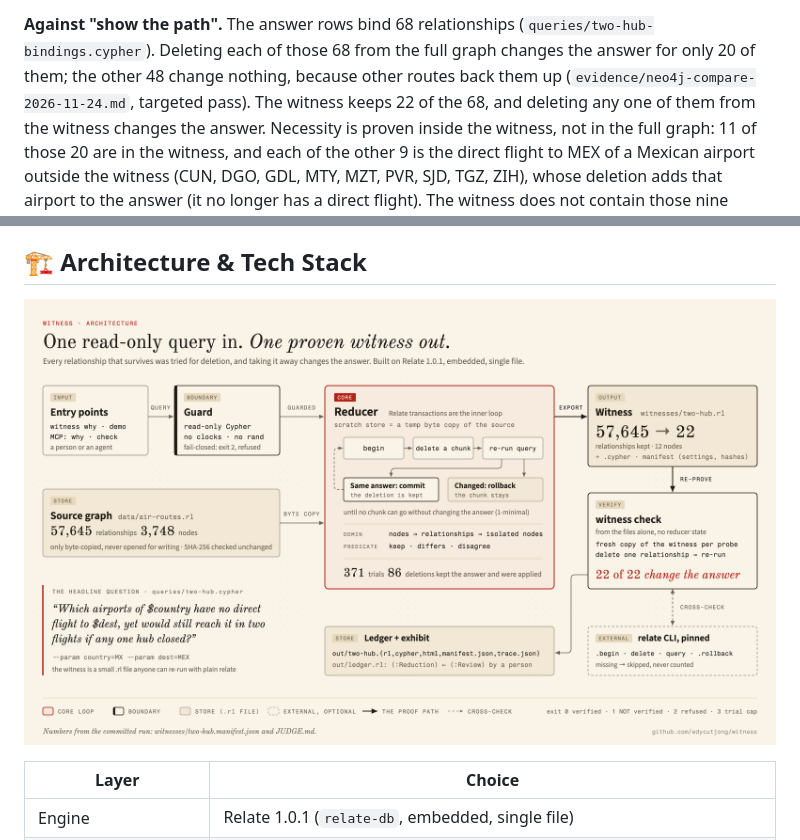
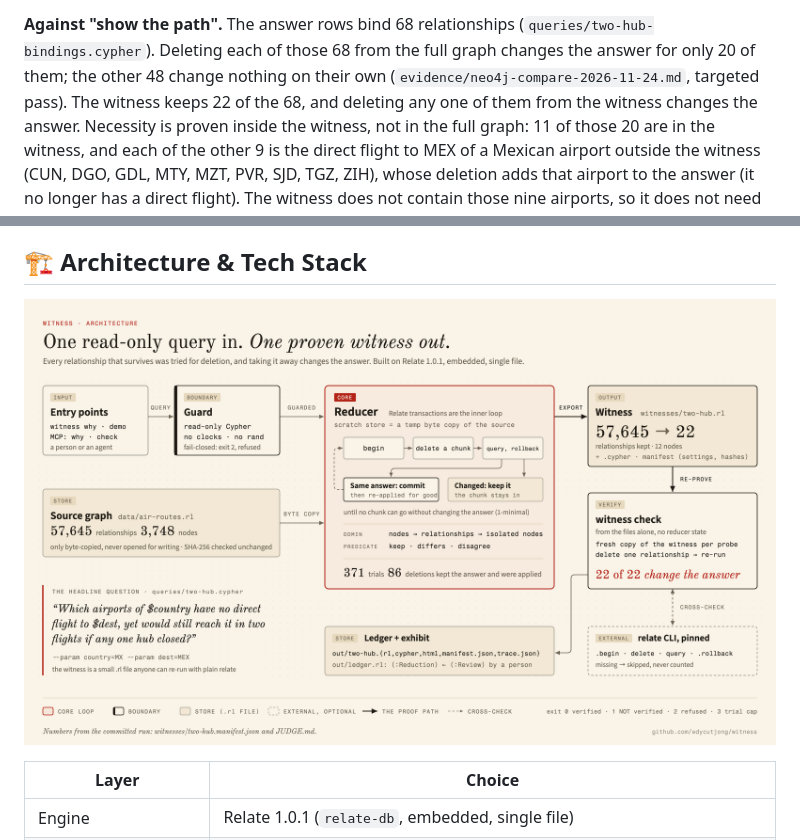
Before and after one commit to edycutjong/witness, a Markdown page: README.md, 2 parts joined by grey strips. Drawn GitHub-style; pictures changed too: docs/assets/architecture.png.

Commit message:
docs: architecture figure and alt text show the real trial (begin, delete, query, rollback; a kept deletion is re-applied and committed); drop an unmeasured cause from the show-the-path section

```diff
--- a/README.md
+++ b/README.md
@@ -49,8 +49,8 @@ shrinks **57,645 relationships to 22** (12 nodes) in 371 trials and 1.1 s, and `
 answer" on the Python API and on the Relate CLI (`witnesses/two-hub.manifest.json`).
 
 **Against "show the path".** The answer rows bind 68 relationships (`queries/two-hub-bindings.cypher`). Deleting each of
-those 68 from the full graph changes the answer for only 20 of them; the other 48 change nothing, because other routes back
-them up (`evidence/neo4j-compare-2026-11-24.md`, targeted pass). The witness keeps 22 of the 68, and deleting any one of them
+those 68 from the full graph changes the answer for only 20 of them; the other 48 change nothing
+on their own (`evidence/neo4j-compare-2026-11-24.md`, targeted pass). The witness keeps 22 of the 68, and deleting any one of them
 from the witness changes the answer. Necessity is proven inside the witness, not in the full graph: 11 of those 20 are in the witness,
 and each of the other 9 is the direct flight to MEX of a Mexican airport outside the witness (CUN, DGO, GDL, MTY, MZT, PVR,
 SJD, TGZ, ZIH), whose deletion adds that airport to the answer (it no longer has a direct flight). The witness does not contain
@@ -121,7 +121,7 @@ queries reports the full graph's answer but not those per-clause counts.
 
 ## 🏗️ Architecture & Tech Stack
 
-<p align="center"><img src="docs/assets/architecture.png" alt="Witness architecture: a read-only Cypher query from the witness CLI or the MCP tools (why, check) passes a fail-closed guard. The reducer byte-copies the air-routes source graph (57,645 relationships, 3,748 nodes; SHA-256 checked unchanged) into a scratch store and runs Relate transactions: begin, delete a chunk, re-run the query; same answer commits the deletion, a changed answer rolls it back, until 1-minimal (371 trials, 86 deletions applied). The 22 surviving relationships and 12 nodes are exported as witnesses/two-hub.rl; witness check re-proves it from the files alone, cross-checked on the pinned relate CLI: 22 of 22 change the answer." width="100%"></p>
+<p align="center"><img src="docs/assets/architecture.png" alt="Witness architecture: a read-only Cypher query from the witness CLI or the MCP tools (why, check) passes a fail-closed guard. The reducer byte-copies the air-routes source graph (57,645 relationships, 3,748 nodes; SHA-256 checked unchanged) into a scratch store and runs Relate transactions: begin, delete a chunk, re-run the query, roll back; a deletion that keeps the answer is then re-applied and committed, one that changes it stays out, until 1-minimal (371 trials, 86 deletions applied). The 22 surviving relationships and 12 nodes are exported as witnesses/two-hub.rl; witness check re-proves it from the files alone, cross-checked on the pinned relate CLI: 22 of 22 change the answer." width="100%"></p>
 
 | Layer | Choice |
 |---|---|
```
